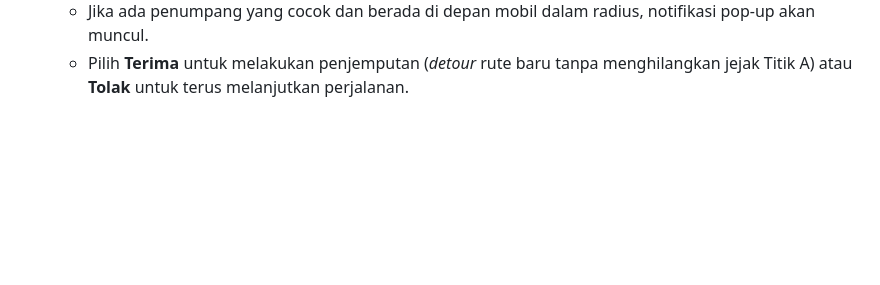
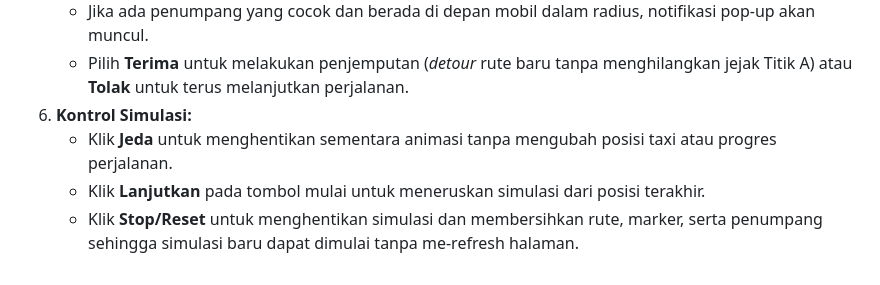
Before and after one commit to alvinciputra028-art/simulasi_taxi_sharing, a Markdown page: README.md, the part around the change. Rendered like a GitHub page; blank space fills up the shorter version.

Commit message:
docs: update documentation in README.md

```diff
--- a/README.md
+++ b/README.md
@@ -110,3 +110,7 @@ Karena proyek ini menggunakan fitur standar **ES6 Modules**, file web harus dija
 5. **Respon Pesanan Masuk:**
    - Jika ada penumpang yang cocok dan berada di depan mobil dalam radius, notifikasi pop-up akan muncul.
    - Pilih **Terima** untuk melakukan penjemputan (*detour* rute baru tanpa menghilangkan jejak Titik A) atau **Tolak** untuk terus melanjutkan perjalanan.
+6. **Kontrol Simulasi:**
+   - Klik **Jeda** untuk menghentikan sementara animasi tanpa mengubah posisi taxi atau progres perjalanan.
+   - Klik **Lanjutkan** pada tombol mulai untuk meneruskan simulasi dari posisi terakhir.
+   - Klik **Stop/Reset** untuk menghentikan simulasi dan membersihkan rute, marker, serta penumpang sehingga simulasi baru dapat dimulai tanpa me-refresh halaman.
```
